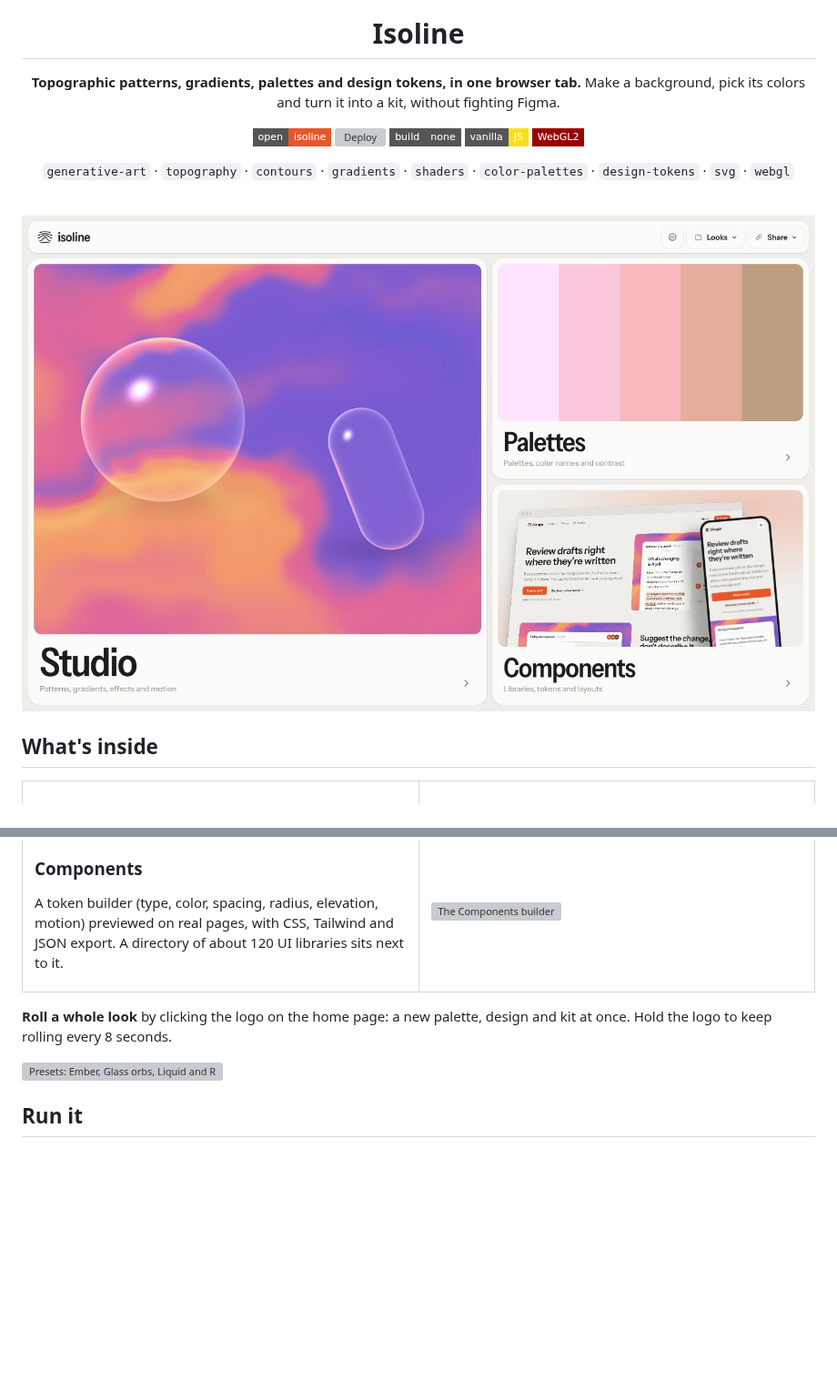
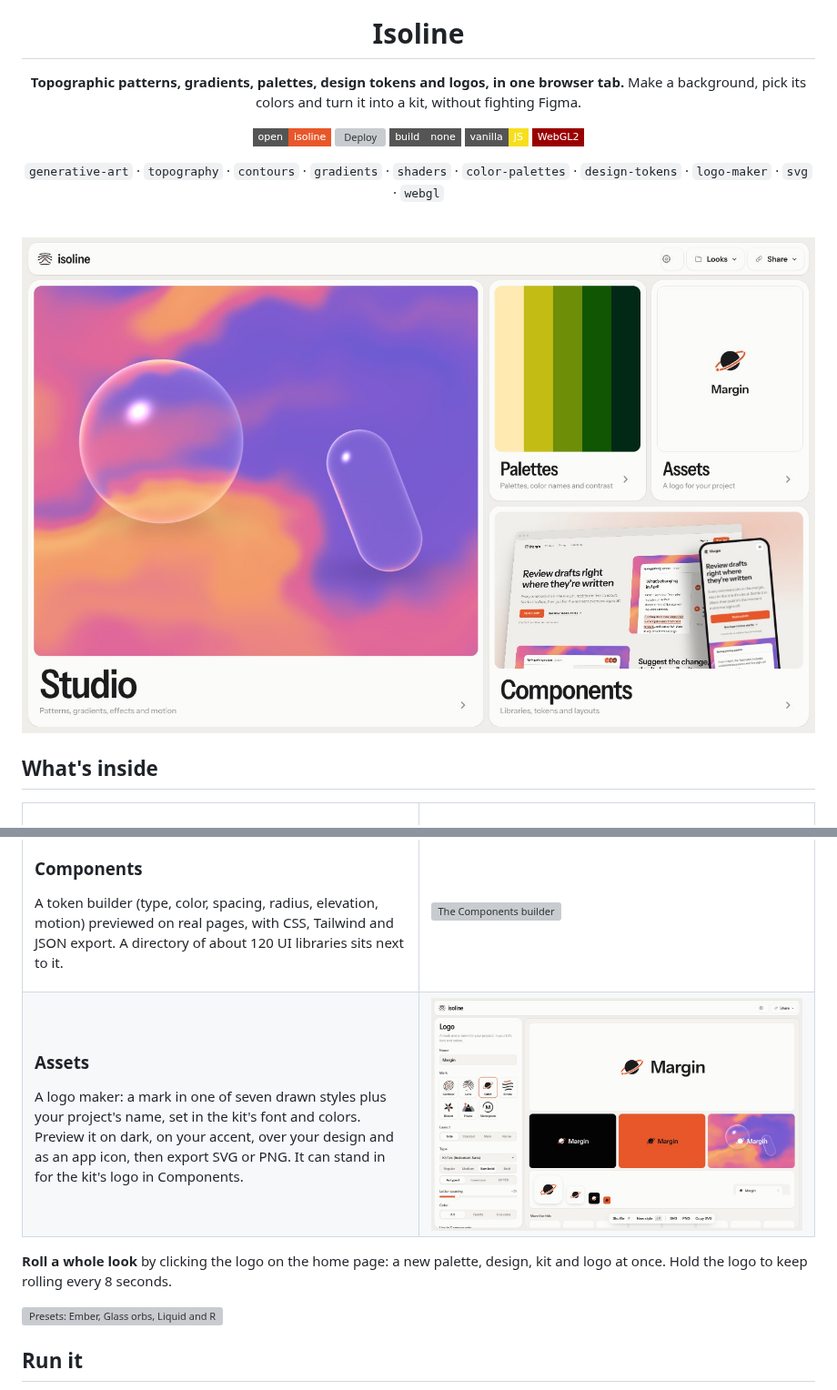
Before and after one commit to masterclaudecoder/isoline, a Markdown page: README.md, 2 parts joined by grey strips. Shown at 91% size. Drawn GitHub-style; pictures changed too: docs/assets.jpg (added), docs/home.jpg; badges without logos; blank space fills up the shorter version; grey boxes are pictures that could not be loaded.

```diff
--- a/README.md
+++ b/README.md
@@ -4,7 +4,7 @@
 
 # Isoline
 
-**Topographic patterns, gradients, palettes and design tokens, in one browser tab.**
+**Topographic patterns, gradients, palettes, design tokens and logos, in one browser tab.**
 Make a background, pick its colors and turn it into a kit, without fighting Figma.
 
 [![Live site](https://img.shields.io/badge/open-isoline-e8572a?style=flat-square)](https://masterclaudecoder.github.io/isoline/)
@@ -13,7 +13,7 @@ Make a background, pick its colors and turn it into a kit, without fighting Figm
 ![Vanilla JS](https://img.shields.io/badge/vanilla-JS-f7df1e?style=flat-square&logo=javascript&logoColor=000)
 ![WebGL2](https://img.shields.io/badge/WebGL2-990000?style=flat-square&logo=webgl&logoColor=fff)
 
-`generative-art` · `topography` · `contours` · `gradients` · `shaders` · `color-palettes` · `design-tokens` · `svg` · `webgl`
+`generative-art` · `topography` · `contours` · `gradients` · `shaders` · `color-palettes` · `design-tokens` · `logo-maker` · `svg` · `webgl`
 
 <br>
 
@@ -54,9 +54,18 @@ A token builder (type, color, spacing, radius, elevation, motion) previewed on r
 </td>
 <td><img src="docs/components.jpg" alt="The Components builder"></td>
 </tr>
+<tr>
+<td valign="top">
+
+### Assets
+A logo maker: a mark in one of seven drawn styles plus your project's name, set in the kit's font and colors. Preview it on dark, on your accent, over your design and as an app icon, then export SVG or PNG. It can stand in for the kit's logo in Components.
+
+</td>
+<td><img src="docs/assets.jpg" alt="The logo maker"></td>
+</tr>
 </table>
 
-**Roll a whole look** by clicking the logo on the home page: a new palette, design and kit at once. Hold the logo to keep rolling every 8 seconds.
+**Roll a whole look** by clicking the logo on the home page: a new palette, design, kit and logo at once. Hold the logo to keep rolling every 8 seconds.
 
 <img src="docs/presets.jpg" alt="Presets: Ember, Glass orbs, Liquid and Riso">
 
```
Also changed, not shown: other parts of README.md (+3 -2 lines), docs/home-dark.jpg, 8 other files.
